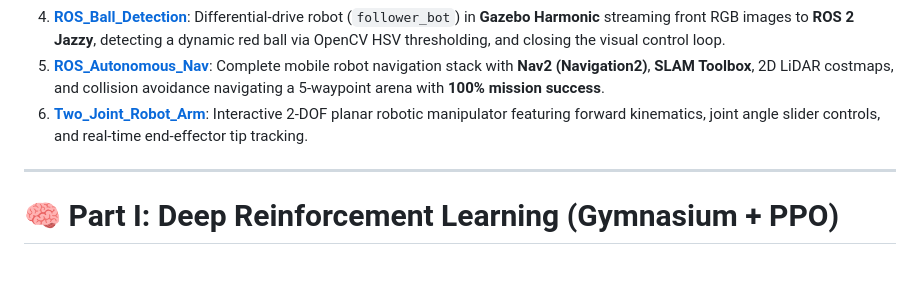
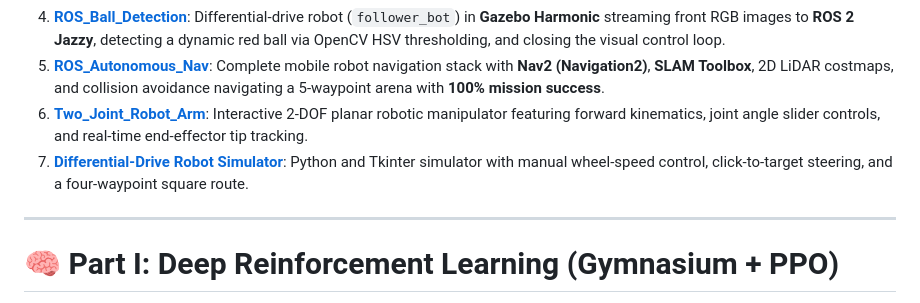
Before and after one commit to Rehansajid2130/Agent_training, a Markdown page: README.md, the part around the change. GitHub-like rendering; blank space fills up the shorter version.

Commit message:
add differential-drive robot tkinter simulator and documentation

```diff
--- a/README.md
+++ b/README.md
@@ -42,6 +42,7 @@ This repository is organized into dedicated, self-contained project folders acro
 4. **[ROS_Ball_Detection](ROS_Ball_Detection/)**: Differential-drive robot (`follower_bot`) in **Gazebo Harmonic** streaming front RGB images to **ROS 2 Jazzy**, detecting a dynamic red ball via OpenCV HSV thresholding, and closing the visual control loop.
 5. **[ROS_Autonomous_Nav](ROS_Autonomous_Nav/)**: Complete mobile robot navigation stack with **Nav2 (Navigation2)**, **SLAM Toolbox**, 2D LiDAR costmaps, and collision avoidance navigating a 5-waypoint arena with **100% mission success**.
 6. **[Two_Joint_Robot_Arm](Two_Joint_Robot_Arm/)**: Interactive 2-DOF planar robotic manipulator featuring forward kinematics, joint angle slider controls, and real-time end-effector tip tracking.
+7. **[Differential-Drive Robot Simulator](Differential_Drive_Robot/)**: Python and Tkinter simulator with manual wheel-speed control, click-to-target steering, and a four-waypoint square route.
 
 ---
 
```
Also changed, not shown: Differential_Drive_Robot/README.md (added, +20 -0 lines), Differential_Drive_Robot/square-route.png (added), 3 other files.
